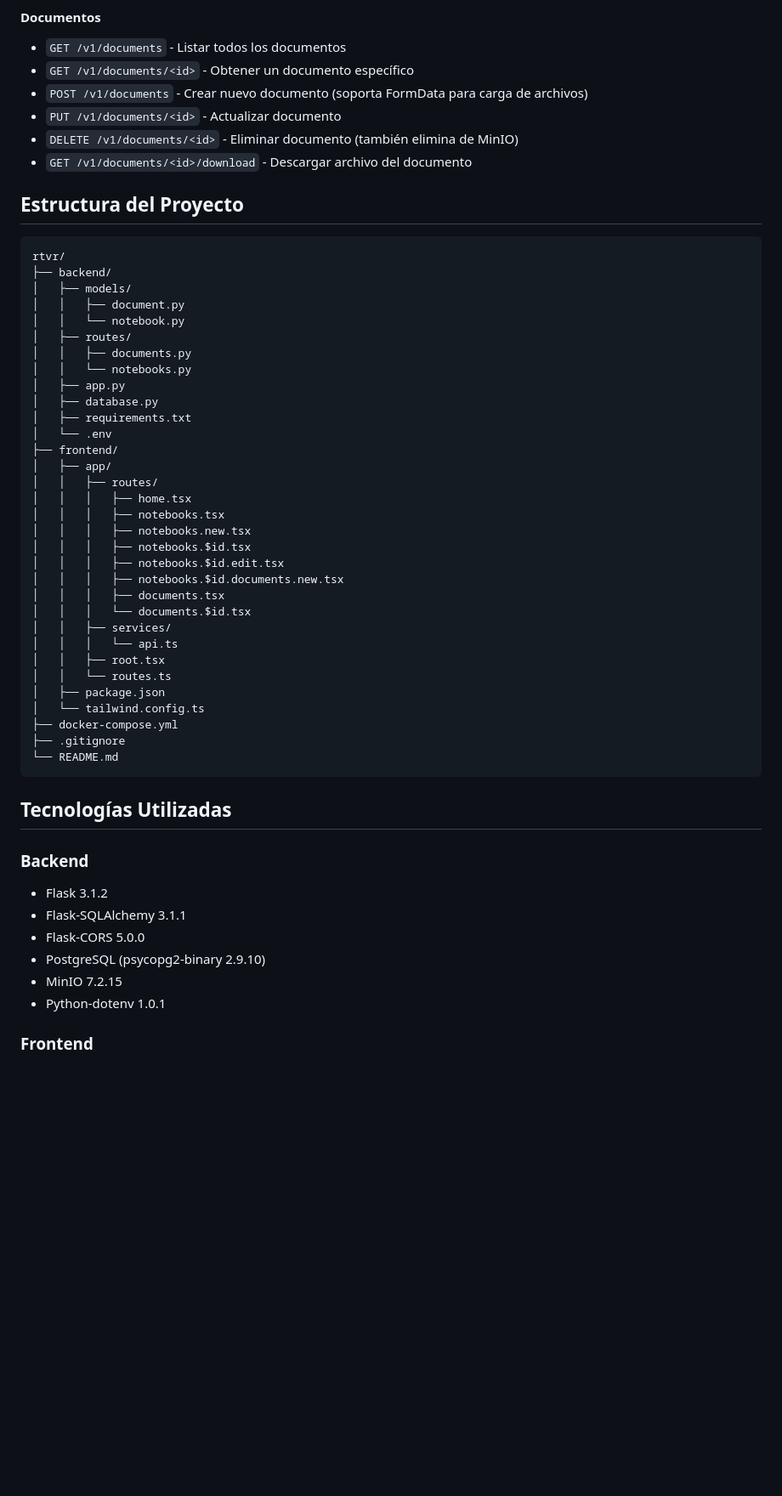
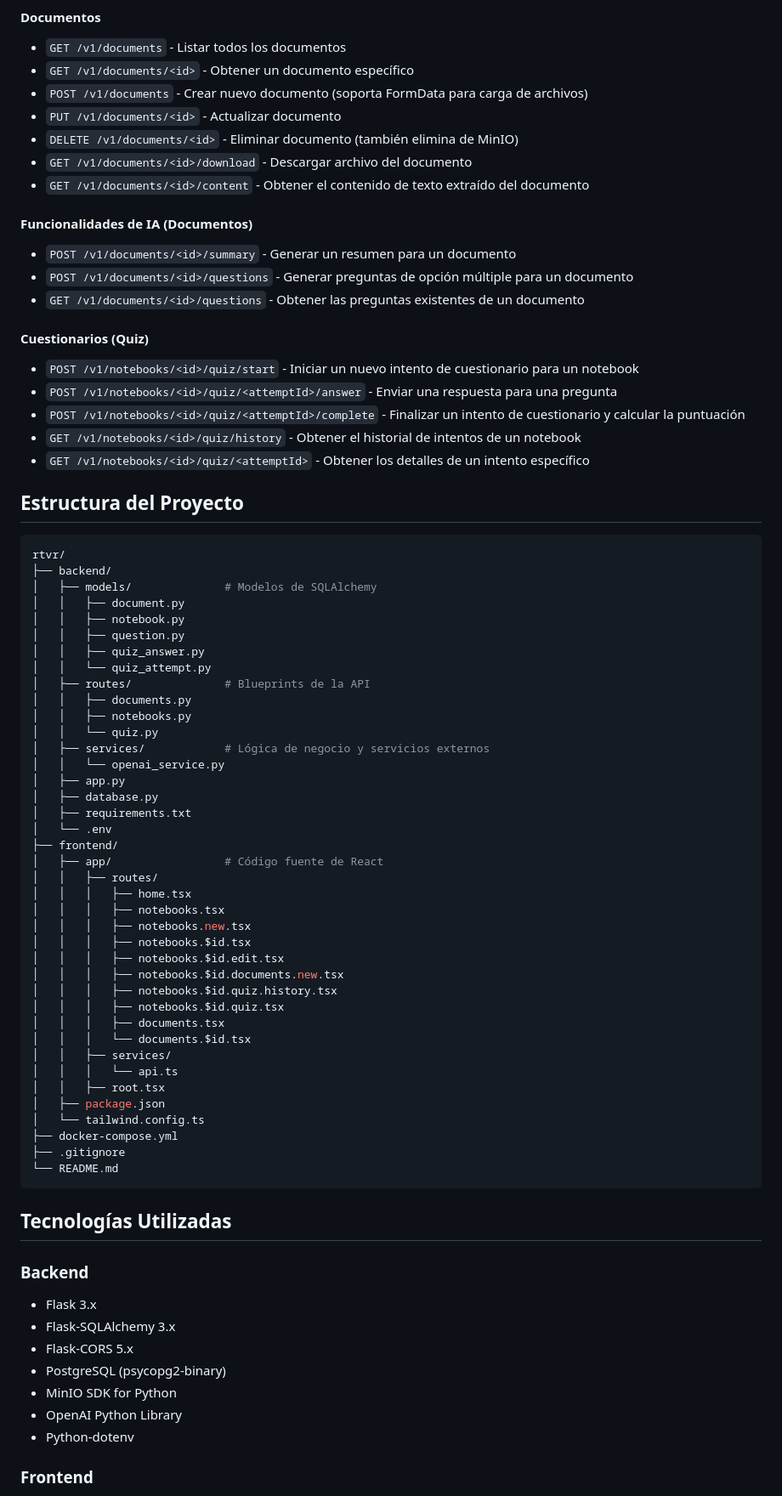
Before and after one commit to a00882024/rtvr, a Markdown page: README.md, the part around one of its changes. Shown at 85% size. GitHub-like rendering; blank space fills up the shorter version.

````diff
--- a/README.md
+++ b/README.md
@@ -288,24 +341,45 @@ Todos los endpoints están prefijados con `/v1`:
 - `PUT /v1/documents/<id>` - Actualizar documento
 - `DELETE /v1/documents/<id>` - Eliminar documento (también elimina de MinIO)
 - `GET /v1/documents/<id>/download` - Descargar archivo del documento
+- `GET /v1/documents/<id>/content` - Obtener el contenido de texto extraído del documento
+
+#### Funcionalidades de IA (Documentos)
+
+- `POST /v1/documents/<id>/summary` - Generar un resumen para un documento
+- `POST /v1/documents/<id>/questions` - Generar preguntas de opción múltiple para un documento
+- `GET /v1/documents/<id>/questions` - Obtener las preguntas existentes de un documento
+
+#### Cuestionarios (Quiz)
+
+- `POST /v1/notebooks/<id>/quiz/start` - Iniciar un nuevo intento de cuestionario para un notebook
+- `POST /v1/notebooks/<id>/quiz/<attemptId>/answer` - Enviar una respuesta para una pregunta
+- `POST /v1/notebooks/<id>/quiz/<attemptId>/complete` - Finalizar un intento de cuestionario y calcular la puntuación
+- `GET /v1/notebooks/<id>/quiz/history` - Obtener el historial de intentos de un notebook
+- `GET /v1/notebooks/<id>/quiz/<attemptId>` - Obtener los detalles de un intento específico
 
 ## Estructura del Proyecto
 
-```
+```bash
 rtvr/
 ├── backend/
-│   ├── models/
+│   ├── models/              # Modelos de SQLAlchemy
 │   │   ├── document.py
-│   │   └── notebook.py
-│   ├── routes/
+│   │   ├── notebook.py
+│   │   ├── question.py
+│   │   ├── quiz_answer.py
+│   │   └── quiz_attempt.py
+│   ├── routes/              # Blueprints de la API
 │   │   ├── documents.py
-│   │   └── notebooks.py
+│   │   ├── notebooks.py
+│   │   └── quiz.py
+│   ├── services/            # Lógica de negocio y servicios externos
+│   │   └── openai_service.py
 │   ├── app.py
 │   ├── database.py
 │   ├── requirements.txt
 │   └── .env
 ├── frontend/
-│   ├── app/
+│   ├── app/                 # Código fuente de React
 │   │   ├── routes/
 │   │   │   ├── home.tsx
 │   │   │   ├── notebooks.tsx
@@ -313,12 +387,13 @@ rtvr/
 │   │   │   ├── notebooks.$id.tsx
 │   │   │   ├── notebooks.$id.edit.tsx
 │   │   │   ├── notebooks.$id.documents.new.tsx
+│   │   │   ├── notebooks.$id.quiz.history.tsx
+│   │   │   ├── notebooks.$id.quiz.tsx
 │   │   │   ├── documents.tsx
 │   │   │   └── documents.$id.tsx
 │   │   ├── services/
 │   │   │   └── api.ts
 │   │   ├── root.tsx
-│   │   └── routes.ts
 │   ├── package.json
 │   └── tailwind.config.ts
 ├── docker-compose.yml
@@ -329,12 +404,13 @@ rtvr/
 ## Tecnologías Utilizadas
 
 ### Backend
-- Flask 3.1.2
-- Flask-SQLAlchemy 3.1.1
-- Flask-CORS 5.0.0
-- PostgreSQL (psycopg2-binary 2.9.10)
-- MinIO 7.2.15
-- Python-dotenv 1.0.1
+- Flask 3.x
+- Flask-SQLAlchemy 3.x
+- Flask-CORS 5.x
+- PostgreSQL (psycopg2-binary)
+- MinIO SDK for Python
+- OpenAI Python Library
+- Python-dotenv
 
 ### Frontend
 - React Router v7
````
Also changed, not shown: other parts of README.md (+114 -60 lines).
